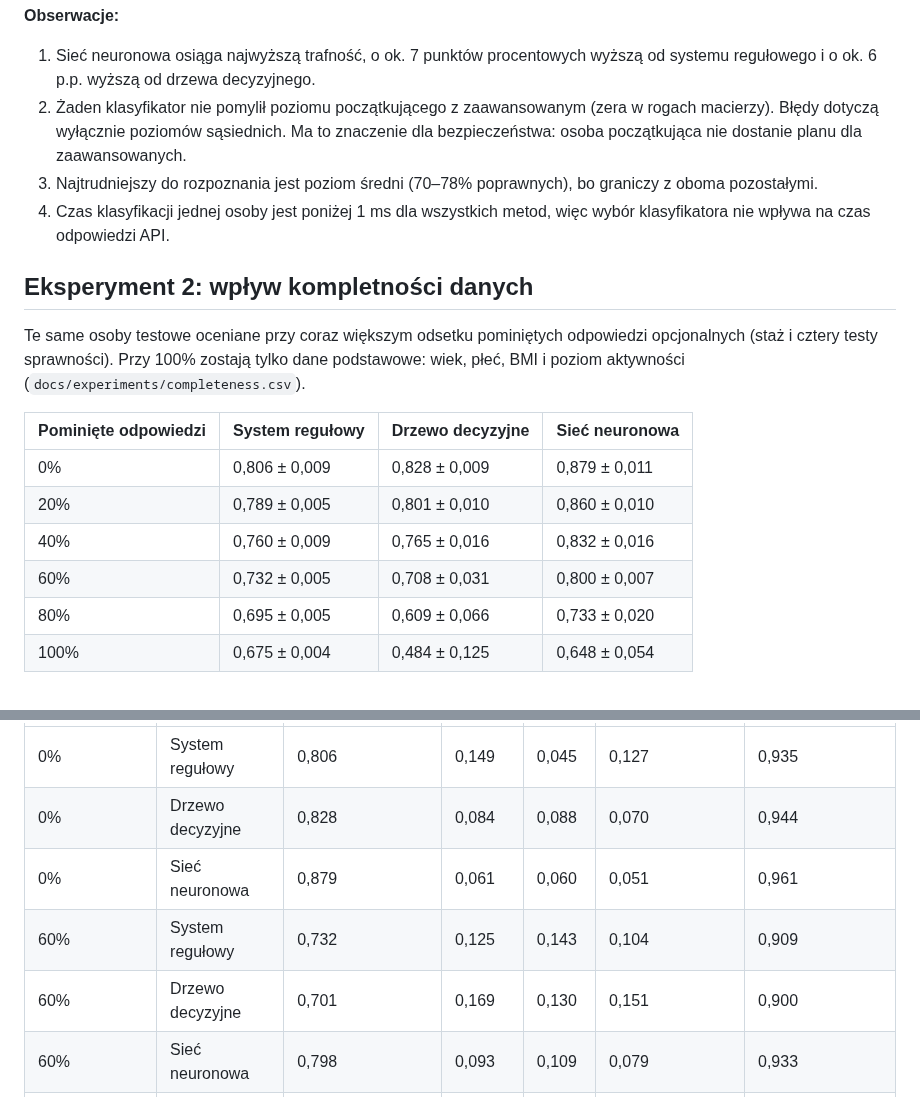
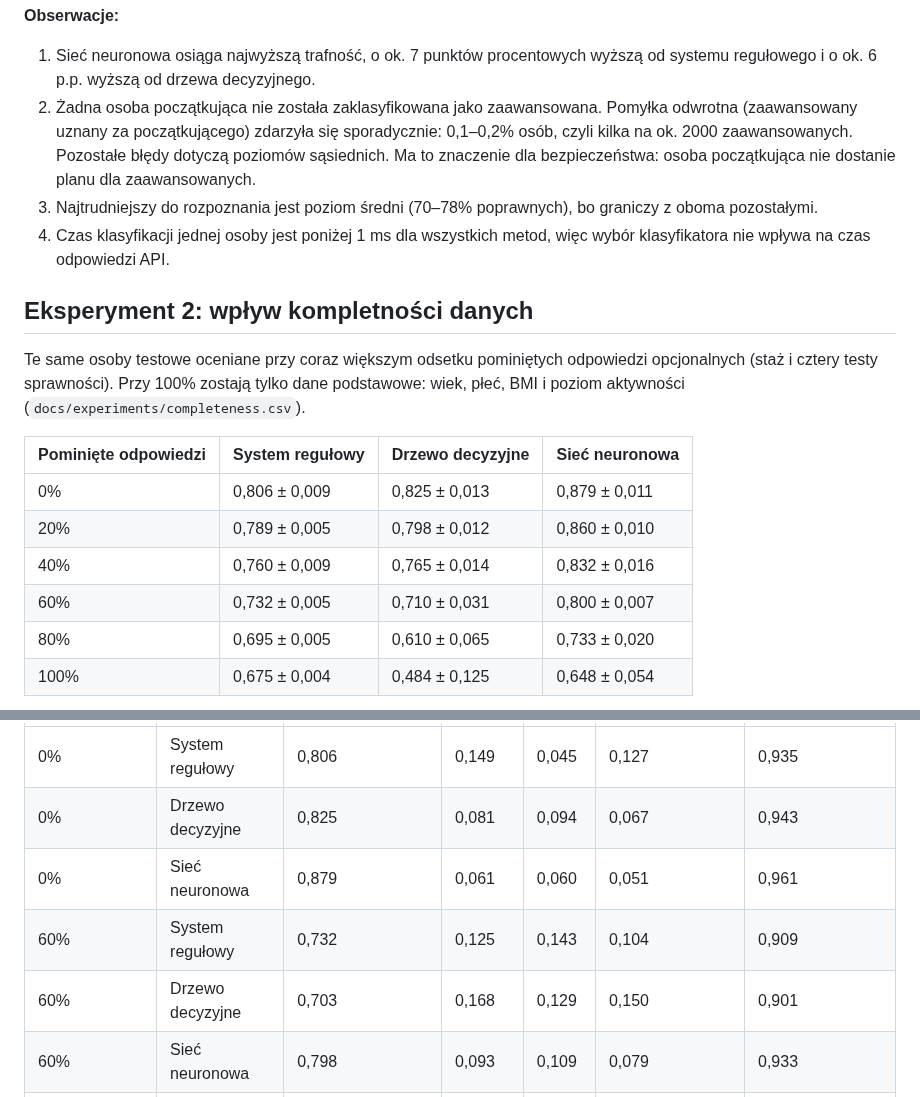
Before and after one commit to PIwaszkiewicz/fitness_ai, a Markdown page: docs/EXPERIMENTS.md, 2 parts joined by grey strips. Rendered like a GitHub page.

```diff
--- a/docs/EXPERIMENTS.md
+++ b/docs/EXPERIMENTS.md
@@ -42,9 +86,10 @@ Dane testowe z 20% pominiętych odpowiedzi opcjonalnych (`docs/experiments/compa
 
 1. Sieć neuronowa osiąga najwyższą trafność, o ok. 7 punktów procentowych wyższą od systemu
    regułowego i o ok. 6 p.p. wyższą od drzewa decyzyjnego.
-2. Żaden klasyfikator nie pomylił poziomu początkującego z zaawansowanym (zera w rogach macierzy).
-   Błędy dotyczą wyłącznie poziomów sąsiednich. Ma to znaczenie dla bezpieczeństwa:
-   osoba początkująca nie dostanie planu dla zaawansowanych.
+2. Żadna osoba początkująca nie została zaklasyfikowana jako zaawansowana. Pomyłka odwrotna
+   (zaawansowany uznany za początkującego) zdarzyła się sporadycznie: 0,1–0,2% osób, czyli kilka
+   na ok. 2000 zaawansowanych. Pozostałe błędy dotyczą poziomów sąsiednich. Ma to znaczenie dla
+   bezpieczeństwa: osoba początkująca nie dostanie planu dla zaawansowanych.
 3. Najtrudniejszy do rozpoznania jest poziom średni (70–78% poprawnych), bo graniczy z oboma
    pozostałymi.
 4. Czas klasyfikacji jednej osoby jest poniżej 1 ms dla wszystkich metod, więc wybór
@@ -58,11 +103,11 @@ i poziom aktywności (`docs/experiments/completeness.csv`).
 
 | Pominięte odpowiedzi | System regułowy | Drzewo decyzyjne | Sieć neuronowa  |
 |----------------------|-----------------|------------------|-----------------|
-| 0%                   | 0,806 ± 0,009   | 0,828 ± 0,009    | 0,879 ± 0,011   |
-| 20%                  | 0,789 ± 0,005   | 0,801 ± 0,010    | 0,860 ± 0,010   |
-| 40%                  | 0,760 ± 0,009   | 0,765 ± 0,016    | 0,832 ± 0,016   |
-| 60%                  | 0,732 ± 0,005   | 0,708 ± 0,031    | 0,800 ± 0,007   |
-| 80%                  | 0,695 ± 0,005   | 0,609 ± 0,066    | 0,733 ± 0,020   |
+| 0%                   | 0,806 ± 0,009   | 0,825 ± 0,013    | 0,879 ± 0,011   |
+| 20%                  | 0,789 ± 0,005   | 0,798 ± 0,012    | 0,860 ± 0,010   |
+| 40%                  | 0,760 ± 0,009   | 0,765 ± 0,014    | 0,832 ± 0,016   |
+| 60%                  | 0,732 ± 0,005   | 0,710 ± 0,031    | 0,800 ± 0,007   |
+| 80%                  | 0,695 ± 0,005   | 0,610 ± 0,065    | 0,733 ± 0,020   |
 | 100%                 | 0,675 ± 0,004   | 0,484 ± 0,125    | 0,648 ± 0,054   |
 
 ![Wpływ kompletności danych](experiments/completeness.png)
@@ -156,10 +201,10 @@ Wyniki: średnia z 5 ziaren (`docs/experiments/plan_quality.csv`).
 | Pominięte odpowiedzi | Klasyfikator     | Plan dla prawdziwego poziomu | Za trudny | Za łatwy | Ćwiczenie trudniejsze niż poziom | Podobieństwo ćwiczeń |
 |----------------------|------------------|------------------------------|-----------|----------|----------------------------------|----------------------|
 | 0%                   | System regułowy  | 0,806                        | 0,149     | 0,045    | 0,127                            | 0,935                |
-| 0%                   | Drzewo decyzyjne | 0,828                        | 0,084     | 0,088    | 0,070                            | 0,944                |
+| 0%                   | Drzewo decyzyjne | 0,825                        | 0,081     | 0,094    | 0,067                            | 0,943                |
 | 0%                   | Sieć neuronowa   | 0,879                        | 0,061     | 0,060    | 0,051                            | 0,961                |
 | 60%                  | System regułowy  | 0,732                        | 0,125     | 0,143    | 0,104                            | 0,909                |
-| 60%                  | Drzewo decyzyjne | 0,701                        | 0,169     | 0,130    | 0,151                            | 0,900                |
+| 60%                  | Drzewo decyzyjne | 0,703                        | 0,168     | 0,129    | 0,150                            | 0,901                |
 | 60%                  | Sieć neuronowa   | 0,798                        | 0,093     | 0,109    | 0,079                            | 0,933                |
 | 100%                 | System regułowy  | 0,675                        | 0,068     | 0,257    | 0,055                            | 0,886                |
 | 100%                 | Drzewo decyzyjne | 0,484                        | 0,315     | 0,200    | 0,292                            | 0,820                |
```
Also changed, not shown: other parts of docs/EXPERIMENTS.md (+48 -4 lines), docs/ML.md (+5 -2 lines), docs/PLAN.md (+1 -1 lines), docs/experiments/completeness.png, docs/experiments/confusion_matrices.png, docs/experiments/plan_quality.png, 8 other files.
